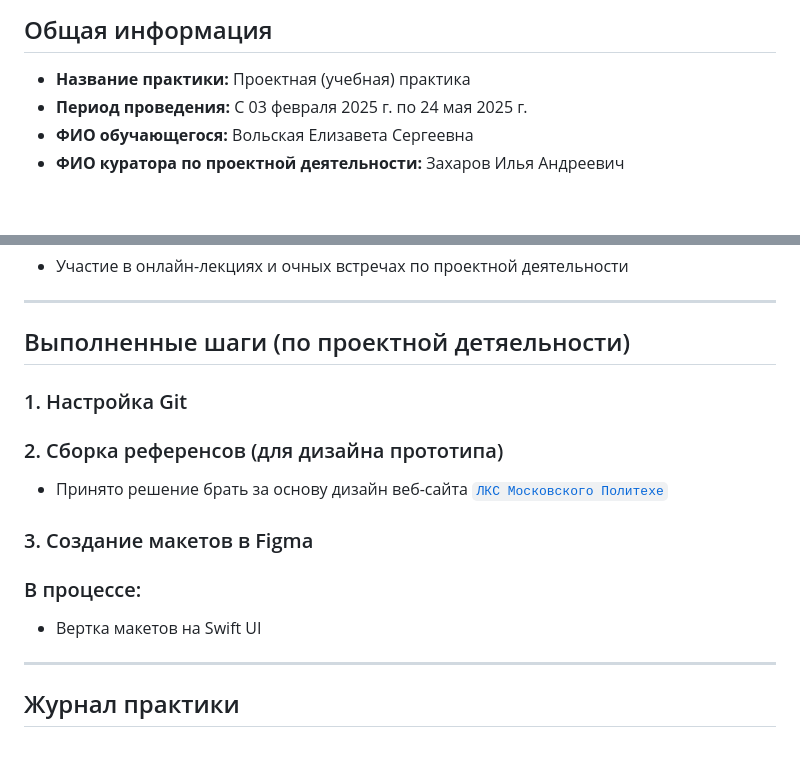
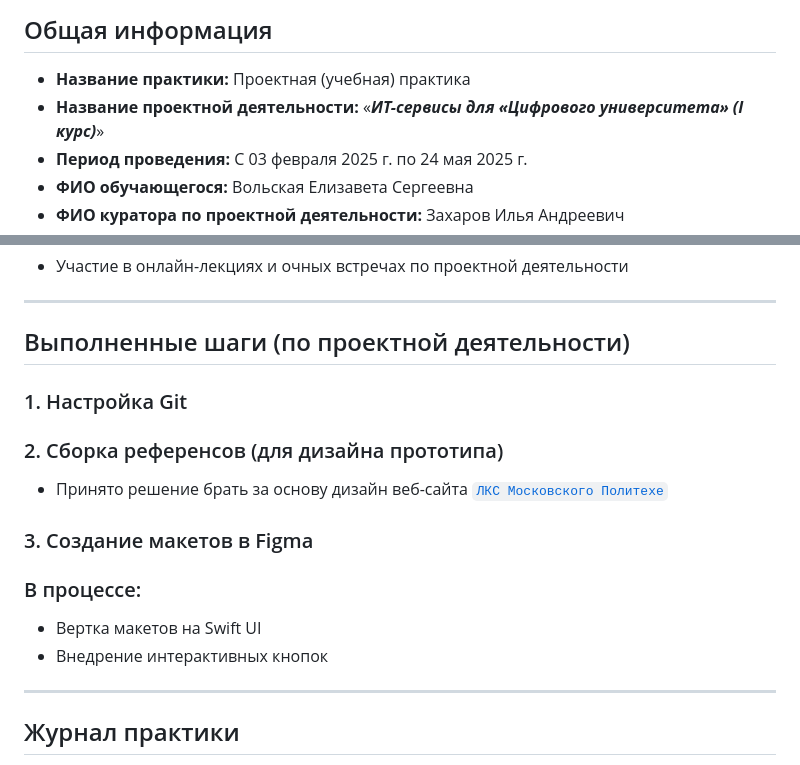
Before and after one commit to volskayaaa/Practica-2025, a Markdown page: docs/README.md, 2 parts joined by grey strips. Drawn GitHub-style; blank space fills up the shorter version.

Commit message:
Изменения в README.md

```diff
--- a/docs/README.md
+++ b/docs/README.md
@@ -3,6 +3,7 @@
 ## Общая информация
 
 - **Название практики:** Проектная (учебная) практика
+- **Название проектной деятельности:** «**_ИТ-сервисы для «Цифрового университета» (I курс)_**»
 - **Период проведения:** С 03 февраля 2025 г. по 24 мая 2025 г.
 - **ФИО обучающегося:** Вольская Елизавета Сергеевна
 - **ФИО куратора по проектной деятельности:** Захаров Илья Андреевич
@@ -50,7 +51,7 @@
 
 ---
 
-## Выполненные шаги (по проектной детяельности)
+## Выполненные шаги (по проектной деятельности)
 
 ### 1. Настройка Git
 
@@ -63,6 +64,7 @@
 ### В процессе:
 
 - Вертка макетов на Swift UI
+- Внедрение интерактивных кнопок
 
 ---
 
```
